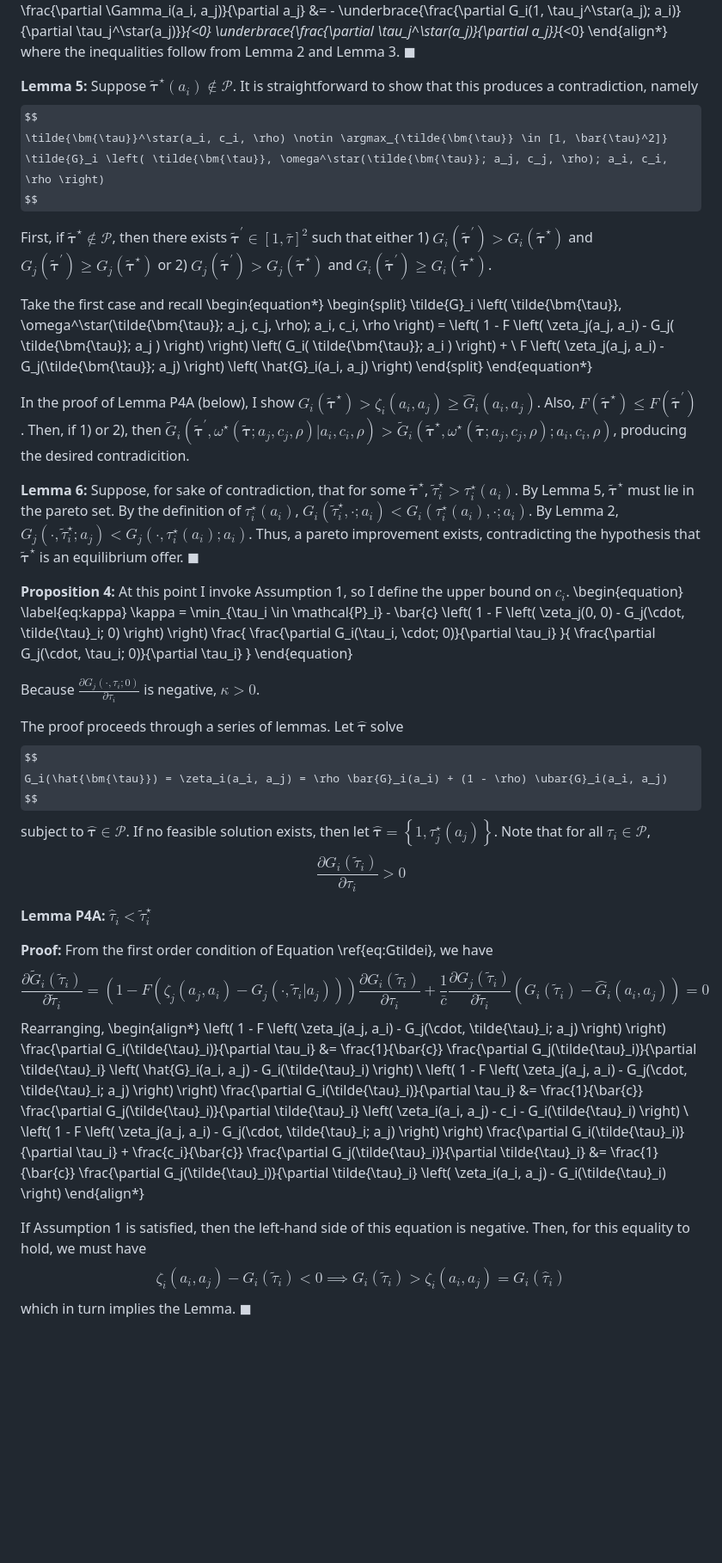
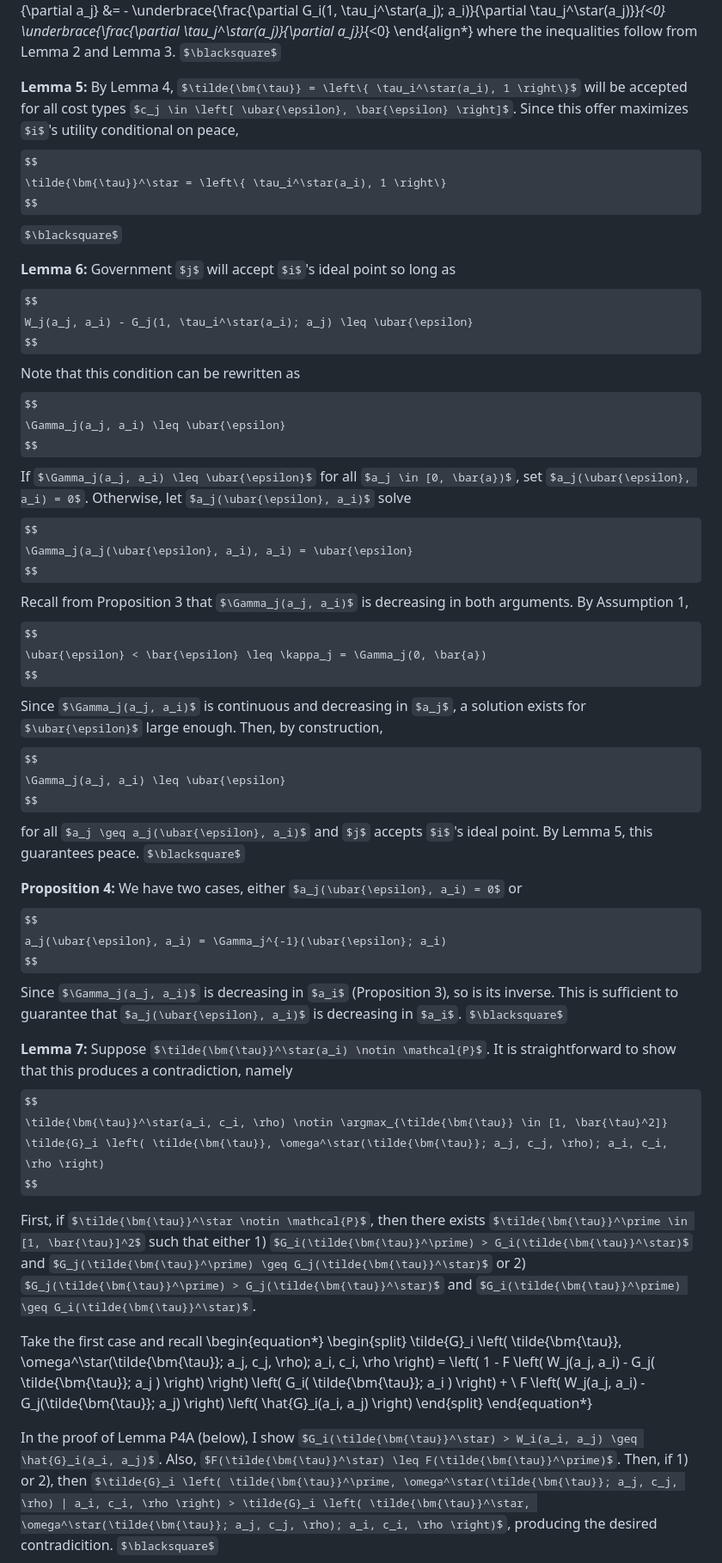
Before and after one commit to brendancooley/gunboats, a Markdown page: gunboats.md, the part around the change printed below. Shown: that part at 86% size. Drawn GitHub-style; some formulas as TeX source; blank space fills up the shorter version.

```diff
--- a/gunboats.md
+++ b/gunboats.md
@@ -658,6 +703,49 @@ where the inequalities follow from Lemma 2 and Lemma 3. $\blacksquare$
 
 
 **Lemma 5:**
+By Lemma 4, $\tilde{\bm{\tau}} = \left\{ \tau_i^\star(a_i), 1 \right\}$ will be accepted for all cost types $c_j \in \left[ \ubar{\epsilon}, \bar{\epsilon} \right]$. Since this offer maximizes $i$'s utility conditional on peace,
+$$
+\tilde{\bm{\tau}}^\star = \left\{ \tau_i^\star(a_i), 1 \right\}
+$$
+$\blacksquare$
+
+
+
+**Lemma 6:**
+Government $j$ will accept $i$'s ideal point so long as
+$$
+W_j(a_j, a_i) - G_j(1, \tau_i^\star(a_i); a_j) \leq \ubar{\epsilon}
+$$
+Note that this condition can be rewritten as
+$$
+\Gamma_j(a_j, a_i) \leq \ubar{\epsilon}
+$$
+If $\Gamma_j(a_j, a_i) \leq \ubar{\epsilon}$ for all $a_j \in [0, \bar{a})$, set $a_j(\ubar{\epsilon}, a_i) = 0$. Otherwise, let $a_j(\ubar{\epsilon}, a_i)$ solve
+$$
+\Gamma_j(a_j(\ubar{\epsilon}, a_i), a_i) = \ubar{\epsilon}
+$$
+Recall from Proposition 3 that $\Gamma_j(a_j, a_i)$ is decreasing in both arguments. By Assumption 1,
+$$
+\ubar{\epsilon} < \bar{\epsilon} \leq \kappa_j = \Gamma_j(0, \bar{a})
+$$
+Since $\Gamma_j(a_j, a_i)$ is continuous and decreasing in $a_j$, a solution exists for $\ubar{\epsilon}$ large enough. Then, by construction,
+$$
+\Gamma_j(a_j, a_i) \leq \ubar{\epsilon}
+$$
+for all $a_j \geq a_j(\ubar{\epsilon}, a_i)$ and $j$ accepts $i$'s ideal point. By Lemma 5, this guarantees peace. $\blacksquare$
+
+
+
+**Proposition 4:**
+We have two cases, either $a_j(\ubar{\epsilon}, a_i) = 0$ or
+$$
+a_j(\ubar{\epsilon}, a_i) = \Gamma_j^{-1}(\ubar{\epsilon}; a_i)
+$$
+Since $\Gamma_j(a_j, a_i)$ is decreasing in $a_i$ (Proposition 3), so is its inverse. This is sufficient to guarantee that $a_j(\ubar{\epsilon}, a_i)$ is decreasing in $a_i$. $\blacksquare$
+
+
+
+**Lemma 7:**
 Suppose $\tilde{\bm{\tau}}^\star(a_i) \notin \mathcal{P}$. It is straightforward to show that this produces a contradiction, namely
 $$
 \tilde{\bm{\tau}}^\star(a_i, c_i, \rho) \notin \argmax_{\tilde{\bm{\tau}} \in [1, \bar{\tau}^2]} \tilde{G}_i \left( \tilde{\bm{\tau}}, \omega^\star(\tilde{\bm{\tau}}; a_j, c_j, \rho); a_i, c_i, \rho \right)
@@ -668,55 +756,14 @@ First, if $\tilde{\bm{\tau}}^\star \notin \mathcal{P}$, then there exists $\tild
 Take the first case and recall
 \begin{equation*}
 \begin{split}
-\tilde{G}_i \left( \tilde{\bm{\tau}}, \omega^\star(\tilde{\bm{\tau}}; a_j, c_j, \rho); a_i, c_i, \rho \right) = \left( 1 - F \left( \zeta_j(a_j, a_i) - G_j( \tilde{\bm{\tau}}; a_j ) \right) \right) \left( G_i( \tilde{\bm{\tau}}; a_i ) \right) + \\
-F \left( \zeta_j(a_j, a_i) - G_j(\tilde{\bm{\tau}}; a_j) \right) \left( \hat{G}_i(a_i, a_j) \right)
+\tilde{G}_i \left( \tilde{\bm{\tau}}, \omega^\star(\tilde{\bm{\tau}}; a_j, c_j, \rho); a_i, c_i, \rho \right) = \left( 1 - F \left( W_j(a_j, a_i) - G_j( \tilde{\bm{\tau}}; a_j ) \right) \right) \left( G_i( \tilde{\bm{\tau}}; a_i ) \right) + \\
+F \left( W_j(a_j, a_i) - G_j(\tilde{\bm{\tau}}; a_j) \right) \left( \hat{G}_i(a_i, a_j) \right)
 \end{split}
 \end{equation*}
 
-In the proof of Lemma P4A (below), I show $G_i(\tilde{\bm{\tau}}^\star) > \zeta_i(a_i, a_j) \geq \hat{G}_i(a_i, a_j)$. Also, $F(\tilde{\bm{\tau}}^\star) \leq F(\tilde{\bm{\tau}}^\prime)$. Then, if 1) or 2), then $\tilde{G}_i \left( \tilde{\bm{\tau}}^\prime, \omega^\star(\tilde{\bm{\tau}}; a_j, c_j, \rho) | a_i, c_i, \rho \right) > \tilde{G}_i \left( \tilde{\bm{\tau}}^\star, \omega^\star(\tilde{\bm{\tau}}; a_j, c_j, \rho); a_i, c_i, \rho \right)$, producing the desired contradicition.
+In the proof of Lemma P4A (below), I show $G_i(\tilde{\bm{\tau}}^\star) > W_i(a_i, a_j) \geq \hat{G}_i(a_i, a_j)$. Also, $F(\tilde{\bm{\tau}}^\star) \leq F(\tilde{\bm{\tau}}^\prime)$. Then, if 1) or 2), then $\tilde{G}_i \left( \tilde{\bm{\tau}}^\prime, \omega^\star(\tilde{\bm{\tau}}; a_j, c_j, \rho) | a_i, c_i, \rho \right) > \tilde{G}_i \left( \tilde{\bm{\tau}}^\star, \omega^\star(\tilde{\bm{\tau}}; a_j, c_j, \rho); a_i, c_i, \rho \right)$, producing the desired contradicition. $\blacksquare$
 
 
 
 
 
-**Lemma 6:**
-Suppose, for sake of contradiction, that for some $\tilde{\bm{\tau}}^\star$, $\tilde{\tau}_i^\star > \tau_i^\star(a_i)$. By Lemma 5, $\tilde{\bm{\tau}}^\star$ must lie in the pareto set. By the definition of $\tau_i^\star(a_i)$, $G_i(\tilde{\tau}_i^\star, \cdot; a_i) < G_i(\tau_i^\star(a_i), \cdot; a_i)$. By Lemma 2, $G_j(\cdot, \tilde{\tau}_i^\star; a_j) < G_j(\cdot, \tau_i^\star(a_i); a_i)$. Thus, a pareto improvement exists, contradicting the hypothesis that $\tilde{\bm{\tau}}^\star$ is an equilibrium offer. $\blacksquare$
-
-
-
-**Proposition 4:**
-At this point I invoke Assumption 1, so I define the upper bound on $c_i$.
-\begin{equation} \label{eq:kappa}
-\kappa = \min_{\tau_i \in \mathcal{P}_i} - \bar{c} \left( 1 - F \left( \zeta_j(0, 0) - G_j(\cdot, \tilde{\tau}_i; 0) \right) \right) \frac{ \frac{\partial G_i(\tau_i, \cdot; 0)}{\partial \tau_i} }{ \frac{\partial G_j(\cdot, \tau_i; 0)}{\partial \tau_i} }
-\end{equation}
-
-Because $\frac{\partial G_j(\cdot, \tau_i; 0)}{\partial \tau_i}$ is negative, $\kappa > 0$.
-
-The proof proceeds through a series of lemmas. Let $\hat{\bm{\tau}}$ solve
-$$
-G_i(\hat{\bm{\tau}}) = \zeta_i(a_i, a_j) = \rho \bar{G}_i(a_i) + (1 - \rho) \ubar{G}_i(a_i, a_j)
-$$
-subject to $\hat{\bm{\tau}} \in \mathcal{P}$. If no feasible solution exists, then let $\hat{\bm{\tau}} = \left\{ 1, \tau_j^\star(a_j) \right\}$. Note that for all $\tau_i \in \mathcal{P}$,
-$$
-\frac{\partial G_i(\tilde{\tau}_i)}{\partial \tau_i} > 0
-$$
-
-**Lemma P4A:** $\hat{\tau}_i < \tilde{\tau}_i^\star$
-
-**Proof:** From the first order condition of Equation \ref{eq:Gtildei}, we have
-$$
-\frac{\partial \tilde{G}_i(\tilde{\tau}_i)}{\partial \tilde{\tau}_i} = \left( 1 - F \left( \zeta_j(a_j, a_i) - G_j(\cdot, \tilde{\tau}_i | a_j) \right) \right) \frac{\partial G_i(\tilde{\tau}_i)}{\partial \tau_i} + \frac{1}{\bar{c}} \frac{\partial G_j(\tilde{\tau}_i)}{\partial \tilde{\tau}_i} \left( G_i(\tilde{\tau}_i) - \hat{G}_i(a_i, a_j) \right) = 0
-$$
-Rearranging,
-\begin{align*}
-\left( 1 - F \left( \zeta_j(a_j, a_i) - G_j(\cdot, \tilde{\tau}_i; a_j) \right) \right) \frac{\partial G_i(\tilde{\tau}_i)}{\partial \tau_i} &= \frac{1}{\bar{c}} \frac{\partial G_j(\tilde{\tau}_i)}{\partial \tilde{\tau}_i} \left( \hat{G}_i(a_i, a_j) - G_i(\tilde{\tau}_i) \right) \\
-\left( 1 - F \left( \zeta_j(a_j, a_i) - G_j(\cdot, \tilde{\tau}_i; a_j) \right) \right) \frac{\partial G_i(\tilde{\tau}_i)}{\partial \tau_i} &= \frac{1}{\bar{c}} \frac{\partial G_j(\tilde{\tau}_i)}{\partial \tilde{\tau}_i} \left( \zeta_i(a_i, a_j) - c_i - G_i(\tilde{\tau}_i) \right) \\
-\left( 1 - F \left( \zeta_j(a_j, a_i) - G_j(\cdot, \tilde{\tau}_i; a_j) \right) \right) \frac{\partial G_i(\tilde{\tau}_i)}{\partial \tau_i} + \frac{c_i}{\bar{c}} \frac{\partial G_j(\tilde{\tau}_i)}{\partial \tilde{\tau}_i} &= \frac{1}{\bar{c}} \frac{\partial G_j(\tilde{\tau}_i)}{\partial \tilde{\tau}_i} \left( \zeta_i(a_i, a_j) - G_i(\tilde{\tau}_i) \right)
-\end{align*}
-
-If Assumption 1 is satisfied, then the left-hand side of this equation is negative. Then, for this equality to hold, we must have
-$$
-\zeta_i(a_i, a_j) - G_i(\tilde{\tau}_i) < 0 \implies G_i(\tilde{\tau}_i) > \zeta_i(a_i, a_j) = G_i(\hat{\tau}_i)
-$$
-which in turn implies the Lemma. $\blacksquare$
-
```
Also changed, not shown: other parts of gunboats.md (+110 -68 lines), figure/tradeRD-1.png, 5 other files.
